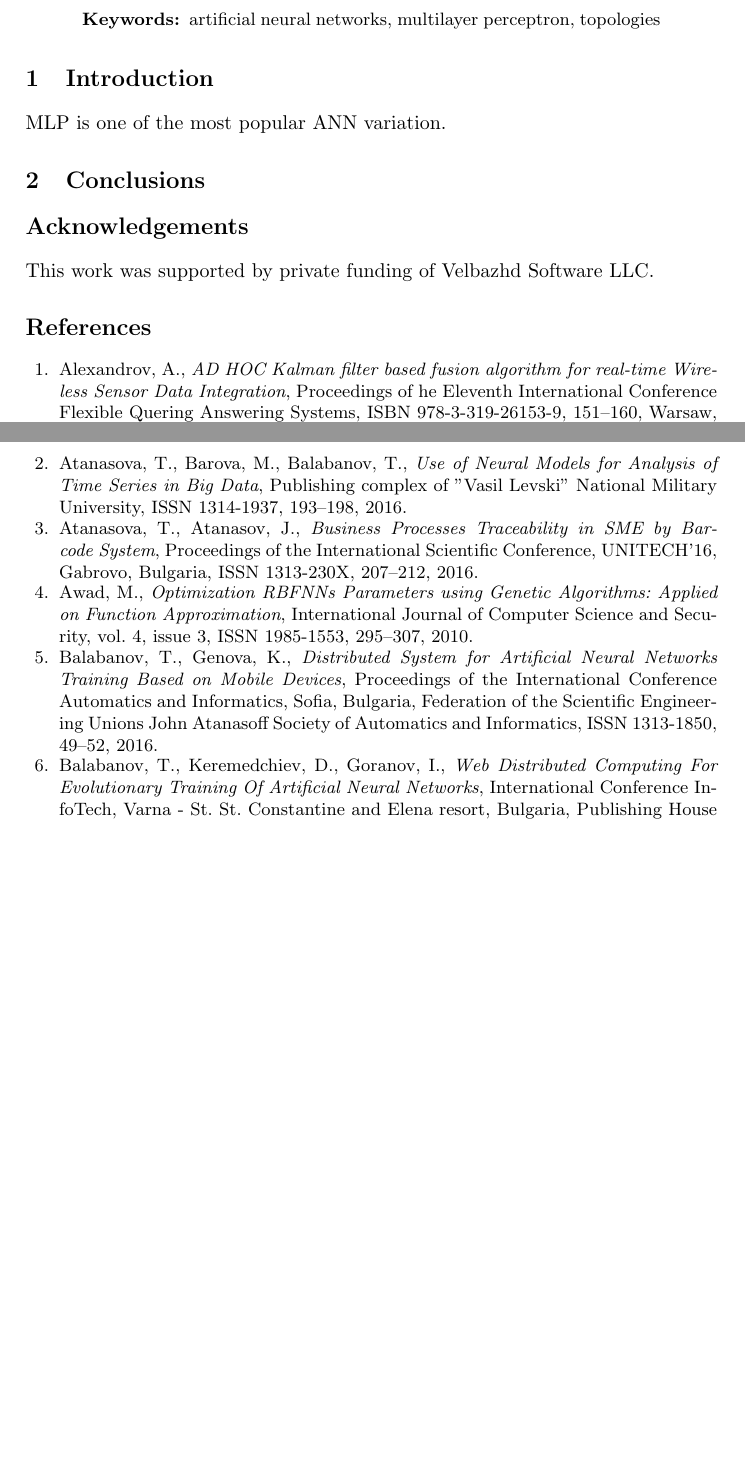
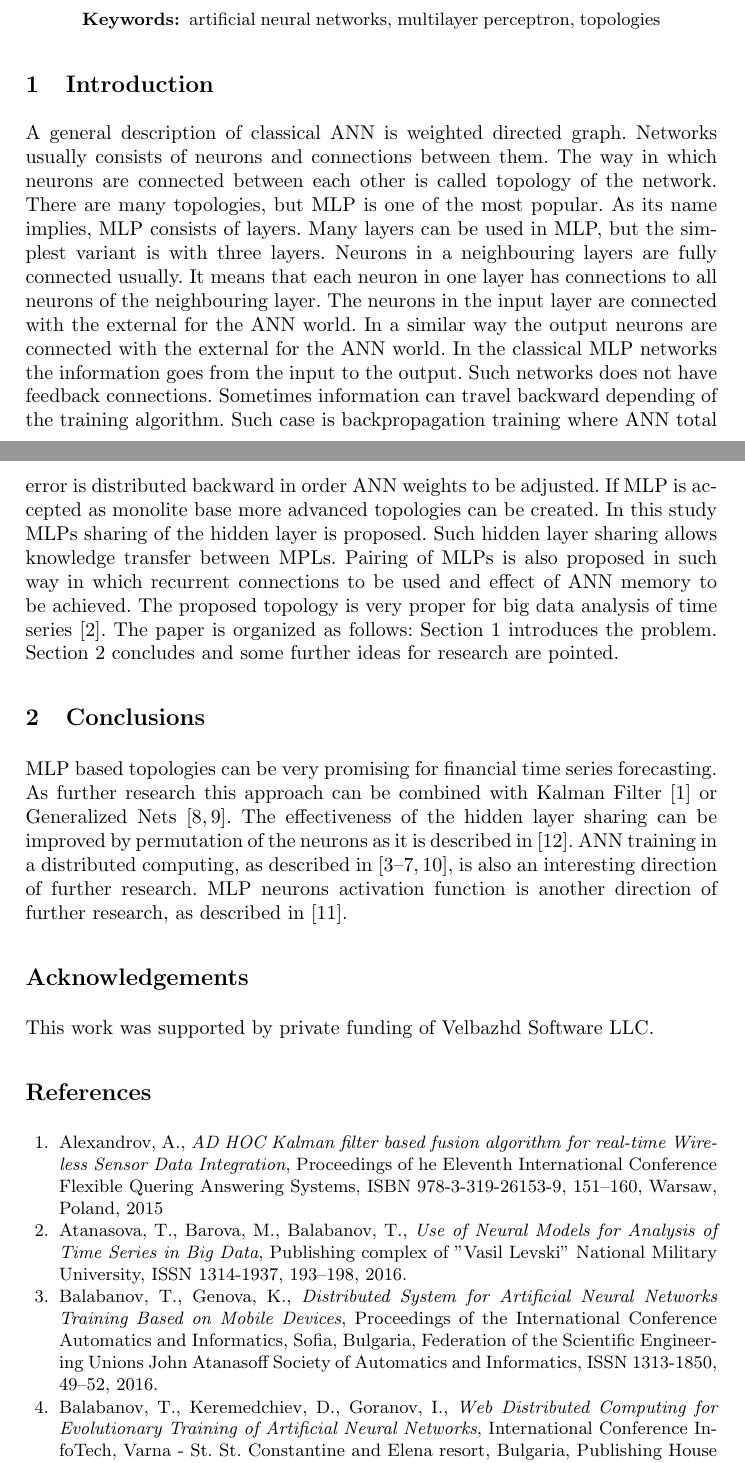
Before and after one commit to TodorBalabanov/FDMTA18-Finite-Difference-Methods-Theory-and-Applications-2018, a LaTeX paper (Dual-MLP-Pairs-with-Hidden-Layer-Sharing/paper.tex): two parts of pages 1 and 2 of 2 before the commit and two parts of pages 1 and 2 of 3 after it, joined at a grey line, cut so that both start at the same text, the shorter picture padded with empty space. Compiled offline with pdfLaTeX.

Commit message:
Initial versions for introduction and conclusions were done.

```diff
--- a/Dual-MLP-Pairs-with-Hidden-Layer-Sharing/paper.tex
+++ b/Dual-MLP-Pairs-with-Hidden-Layer-Sharing/paper.tex
@@ -40,11 +40,13 @@ Artificial neural networks are well known and widely used from decades. One of t
 %   Paper
 %----------------------------------------------------------------------------------------
 
-\section{Introduction}
+\section{Introduction} \label{Introduction}
 
-MLP is one of the most popular ANN variation.
+A general description of classical ANN is weighted directed graph. Networks usually consists of neurons and connections between them. The way in which neurons are connected between each other is called topology of the network. There are many topologies, but MLP is one of the most popular. As its name implies, MLP consists of layers. Many layers can be used in MLP, but the simplest variant is with three layers. Neurons in a neighbouring layers are fully connected usually. It means that each neuron in one layer has connections to all neurons of the neighbouring layer. The neurons in the input layer are connected with the external for the ANN world. In a similar way the output neurons are connected with the external for the ANN world. In the classical MLP networks the information goes from the input to the output. Such networks does not have feedback connections. Sometimes information can travel backward depending of the training algorithm. Such case is backpropagation training where ANN total error is distributed backward in order ANN weights to be adjusted. If MLP is accepted as monolite base more advanced topologies can be created. In this study MLPs sharing of the hidden layer is proposed. Such hidden layer sharing allows knowledge transfer between MPLs. Pairing of MLPs is also proposed in such way in which recurrent connections to be used and effect of ANN memory to be achieved. The proposed topology is very proper for big data analysis of time series \cite{atanasova01}. The paper is organized as follows: Section \ref{Introduction} introduces the problem. Section \ref{Conclusions} concludes and some further ideas for research are pointed.
 
-\section{Conclusions}
+\section{Conclusions} \label{Conclusions}
+
+MLP based topologies can be very promising for financial time series forecasting. As further research this approach can be combined with Kalman Filter \cite{alexandrov01} or Generalized Nets \cite{tashev01,tashev02}. The effectiveness of the hidden layer sharing can be improved by permutation of the neurons as it is described in \cite{zankinski02}. ANN training in a distributed computing, as described in \cite{balabanov01,balabanov02,balabanov03,balabanov04,keremedchiev01,tomov01}, is also an interesting direction of further research. MLP neurons activation function is another direction of further research, as described in \cite{zankinski01}.
 
 %----------------------------------------------------------------------------------------
 %   Acknowledgements
@@ -64,13 +66,9 @@ This work was supported by private funding of Velbazhd Software LLC.
 
 \bibitem{atanasova01} Atanasova, T., Barova, M., Balabanov, T., \textit{Use of Neural Models for Analysis of Time Series in Big Data}, Publishing complex of "Vasil Levski" National Military University, ISSN 1314-1937, 193--198, 2016.
 
-\bibitem{atanasova02} Atanasova, T., Atanasov, J., \textit{Business Processes Traceability in SME by Barcode System}, Proceedings of the International Scientific Conference, UNITECH’16, Gabrovo, Bulgaria, ISSN 1313-230X,  207--212, 2016.
-
-\bibitem{awad01} Awad, M., \textit{Optimization RBFNNs Parameters using Genetic Algorithms: Applied on Function Approximation}, International Journal of Computer Science and Security, vol. 4, issue 3, ISSN 1985-1553, 295--307, 2010.
-
 \bibitem{balabanov01} Balabanov, T., Genova, K., \textit{Distributed System for Artificial Neural Networks Training Based on Mobile Devices}, Proceedings of the International Conference Automatics and Informatics, Sofia, Bulgaria, Federation of the Scientific Engineering Unions John Atanasoff Society of Automatics and Informatics, ISSN 1313-1850, 49--52, 2016.
 
-\bibitem{balabanov02} Balabanov, T., Keremedchiev, D., Goranov, I., \textit{Web Distributed Computing For Evolutionary Training Of Artificial Neural Networks}, International Conference InfoTech, Varna - St. St. Constantine and Elena resort, Bulgaria, Publishing House of Technical University - Sofia, ISSN 1314-1023, 210--216, 2016.
+\bibitem{balabanov02} Balabanov, T., Keremedchiev, D., Goranov, I., \textit{Web Distributed Computing for Evolutionary Training of Artificial Neural Networks}, International Conference InfoTech, Varna - St. St. Constantine and Elena resort, Bulgaria, Publishing House of Technical University - Sofia, ISSN 1314-1023, 210--216, 2016.
 
 \bibitem{balabanov03} Balabanov, T., Zankinski, I., Barova, M., \textit{Strategy for Individuals Distribution by Incident Nodes Participation in Star Topology of Distributed Evolutionary Algorithms}, Cybernetics and Information Technologies, Institute of Information and Communication Technologies - BAS, vol. 16, no. 1, ISSN 1311-9702, 80--88, 2016.
 
```
Also changed, not shown: Dual-MLP-Pairs-with-Hidden-Layer-Sharing/paper.tex (2 more changed lines).
